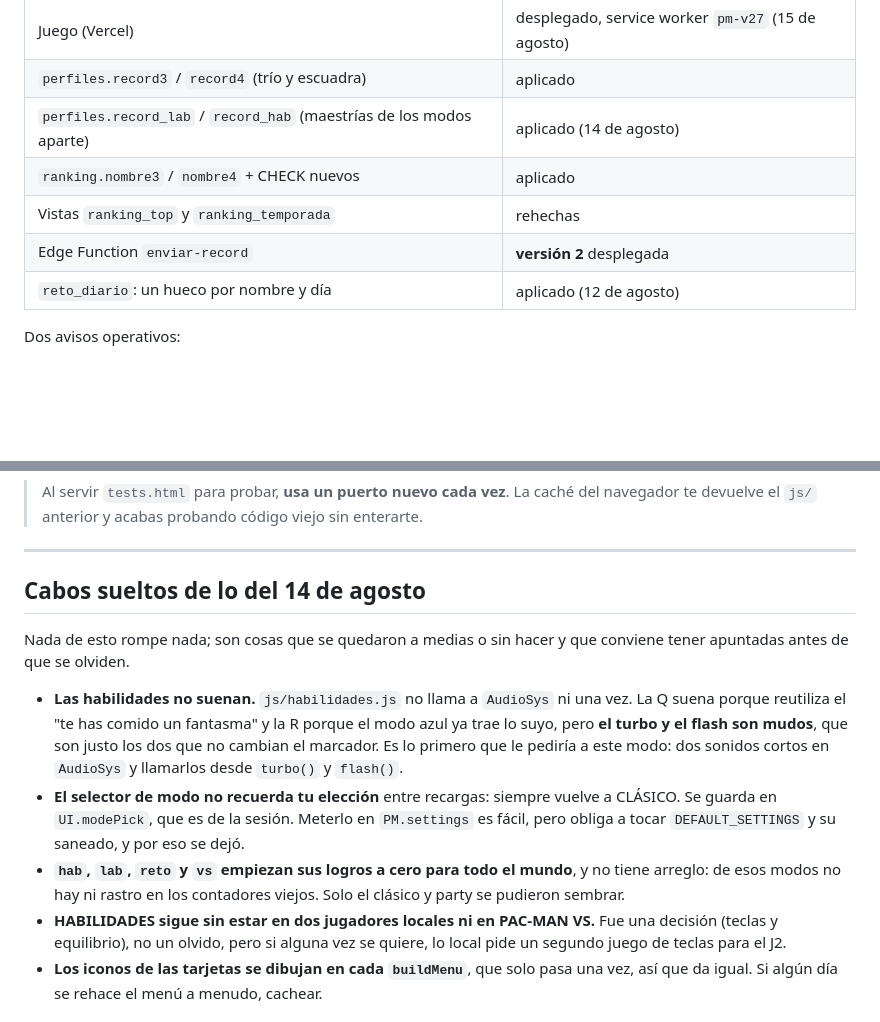
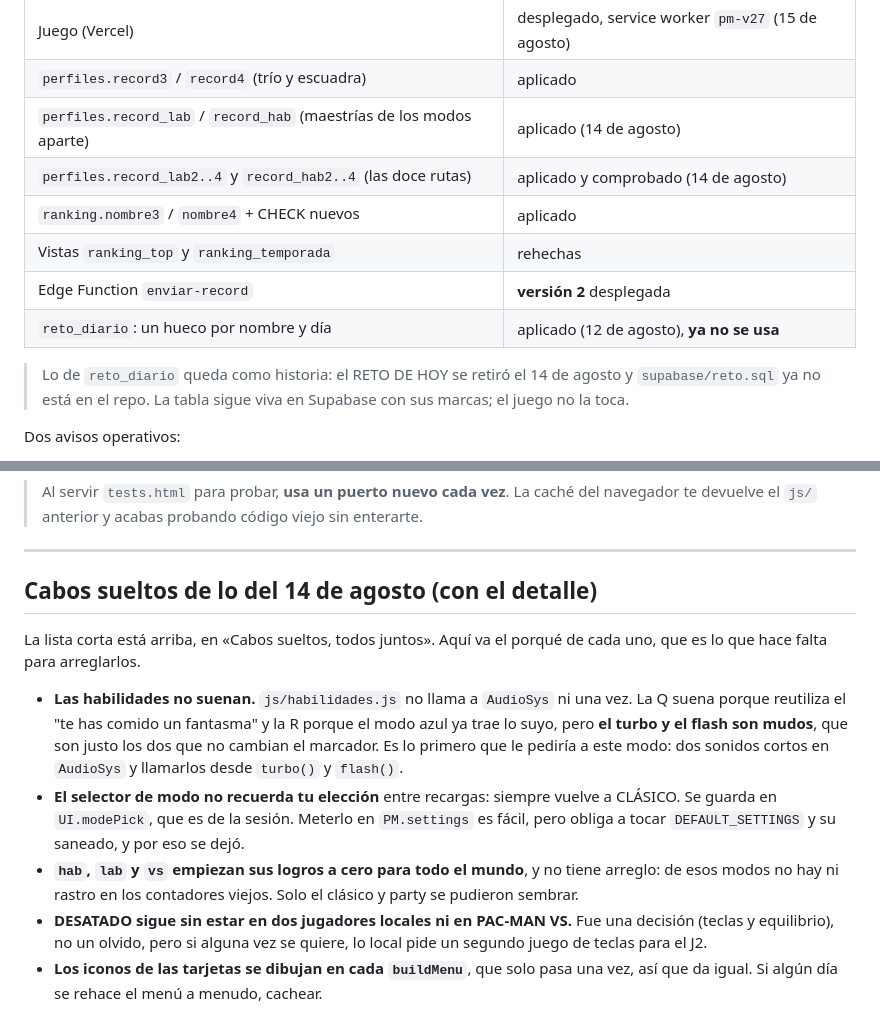
Before and after one commit to iambraightondev/pacman-topmundial, a Markdown page: PENDIENTE.md, 2 parts joined by grey strips. GitHub-like rendering; blank space fills up the shorter version.

```diff
--- a/PENDIENTE.md
+++ b/PENDIENTE.md
@@ -269,10 +319,15 @@ De lo del 6 de agosto tampoco quedó nada: se aplicó sobre la marcha.
 | Juego (Vercel) | desplegado, service worker `pm-v27` (15 de agosto) |
 | `perfiles.record3` / `record4` (trío y escuadra) | aplicado |
 | `perfiles.record_lab` / `record_hab` (maestrías de los modos aparte) | aplicado (14 de agosto) |
+| `perfiles.record_lab2..4` y `record_hab2..4` (las doce rutas) | aplicado y comprobado (14 de agosto) |
 | `ranking.nombre3` / `nombre4` + CHECK nuevos | aplicado |
 | Vistas `ranking_top` y `ranking_temporada` | rehechas |
 | Edge Function `enviar-record` | **versión 2** desplegada |
-| `reto_diario`: un hueco por nombre y día | aplicado (12 de agosto) |
+| `reto_diario`: un hueco por nombre y día | aplicado (12 de agosto), **ya no se usa** |
+
+> Lo de `reto_diario` queda como historia: el RETO DE HOY se retiró el 14 de
+> agosto y `supabase/reto.sql` ya no está en el repo. La tabla sigue viva en
+> Supabase con sus marcas; el juego no la toca.
 
 Dos avisos operativos:
 
@@ -305,10 +360,10 @@ Si alguien va a perseguirlas, que sea para arreglar el arnés, no el juego.
 
 ---
 
-## Cabos sueltos de lo del 14 de agosto
+## Cabos sueltos de lo del 14 de agosto (con el detalle)
 
-Nada de esto rompe nada; son cosas que se quedaron a medias o sin hacer y que
-conviene tener apuntadas antes de que se olviden.
+La lista corta está arriba, en «Cabos sueltos, todos juntos». Aquí va el
+porqué de cada uno, que es lo que hace falta para arreglarlos.
 
 - **Las habilidades no suenan.** `js/habilidades.js` no llama a `AudioSys` ni
   una vez. La Q suena porque reutiliza el "te has comido un fantasma" y la R
@@ -320,10 +375,10 @@ conviene tener apuntadas antes de que se olviden.
   vuelve a CLÁSICO. Se guarda en `UI.modePick`, que es de la sesión. Meterlo
   en `PM.settings` es fácil, pero obliga a tocar `DEFAULT_SETTINGS` y su
   saneado, y por eso se dejó.
-- **`hab`, `lab`, `reto` y `vs` empiezan sus logros a cero para todo el
+- **`hab`, `lab` y `vs` empiezan sus logros a cero para todo el
   mundo**, y no tiene arreglo: de esos modos no hay ni rastro en los
   contadores viejos. Solo el clásico y party se pudieron sembrar.
-- **HABILIDADES sigue sin estar en dos jugadores locales ni en PAC-MAN VS.**
+- **DESATADO sigue sin estar en dos jugadores locales ni en PAC-MAN VS.**
   Fue una decisión (teclas y equilibrio), no un olvido, pero si alguna vez se
   quiere, lo local pide un segundo juego de teclas para el J2.
 - **Los iconos de las tarjetas se dibujan en cada `buildMenu`**, que solo pasa
```
Also changed, not shown: other parts of PENDIENTE.md (+50 -0 lines).
